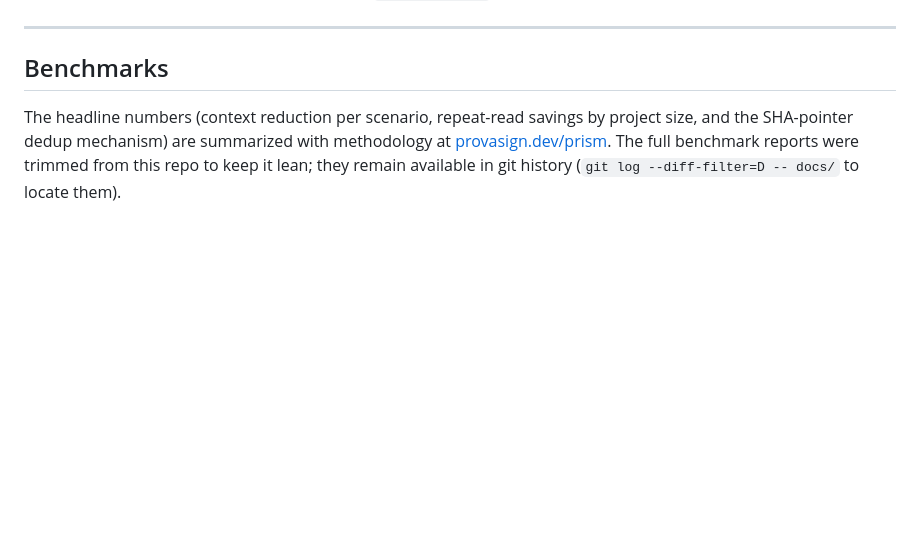
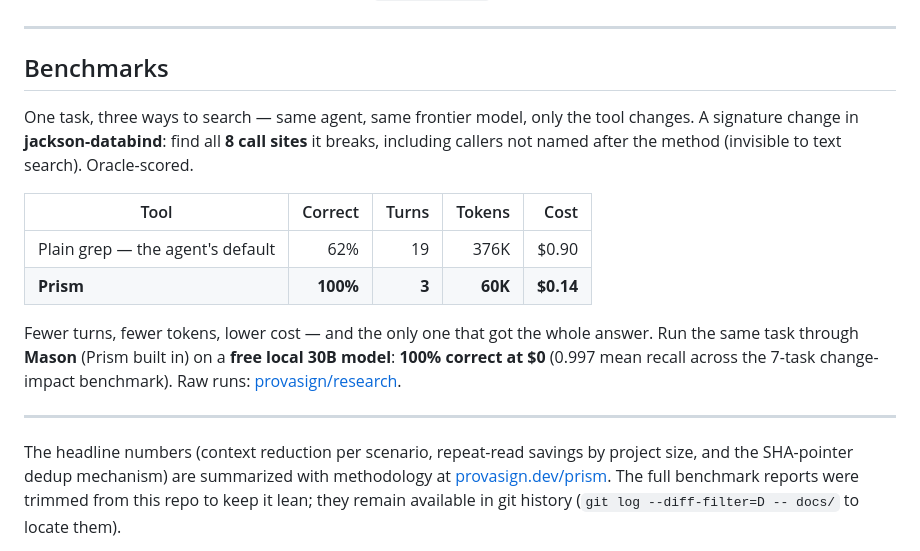
Before and after one commit to provasign/prism, a Markdown page: README.md, the part around the change. Drawn GitHub-style; blank space fills up the shorter version.

Commit message:
docs: add grep-vs-Prism headline benchmark table to README
One task, same agent + frontier model, only the search tool changes:
grep 62%/19 turns/376K/$0.90 vs Prism 100%/3 turns/60K/$0.14, plus the
free-local-30B-via-Mason 100%/$0 line. All numbers verified against the
raw ab-agentic run cells.

Co-Authored-By: Claude Fable 5 <noreply@anthropic.com>
Claude-Session: https://claude.ai/code/session_01WZHWqBQ7RM6ZRHdbbd6jHr

```diff
--- a/README.md
+++ b/README.md
@@ -386,6 +386,23 @@ other non-code files are indexed as document symbols and can be requested with
 
 ## Benchmarks
 
+One task, three ways to search — same agent, same frontier model, only the
+tool changes. A signature change in **jackson-databind**: find all **8 call
+sites** it breaks, including callers not named after the method (invisible to
+text search). Oracle-scored.
+
+| Tool | Correct | Turns | Tokens | Cost |
+|---|---:|---:|---:|---:|
+| Plain grep — the agent's default | 62% | 19 | 376K | $0.90 |
+| **Prism** | **100%** | **3** | **60K** | **$0.14** |
+
+Fewer turns, fewer tokens, lower cost — and the only one that got the whole
+answer. Run the same task through **Mason** (Prism built in) on a **free local
+30B model**: **100% correct at $0** (0.997 mean recall across the 7-task
+change-impact benchmark). Raw runs: [provasign/research](https://github.com/provasign/research).
+
+---
+
 The headline numbers (context reduction per scenario, repeat-read savings by
 project size, and the SHA-pointer dedup mechanism) are summarized with
 methodology at [provasign.dev/prism](https://provasign.dev/prism/). The full
```
